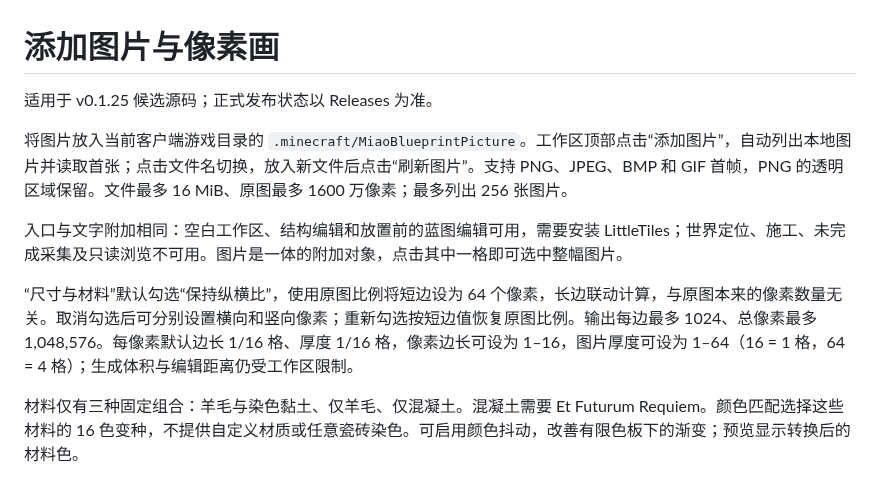
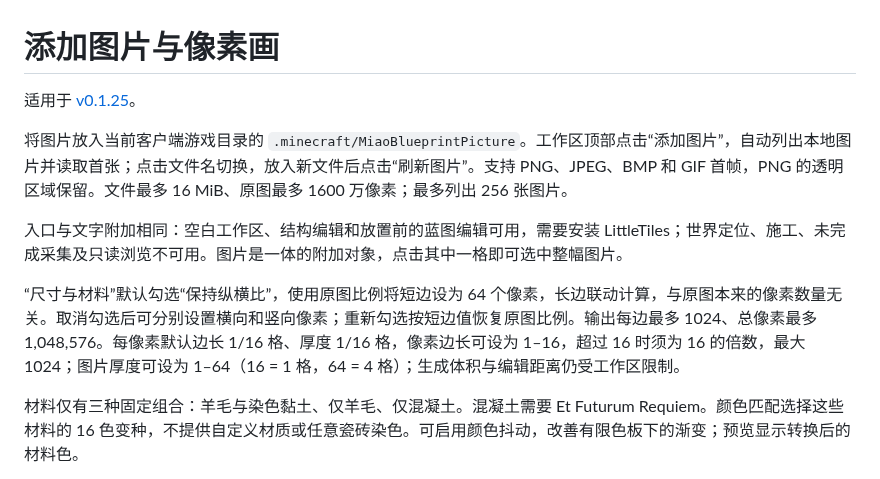
Before and after one commit to MIAOKATZE/GT-Miao-Blueprint, a Markdown page: README/picture-blueprints.md, the part around the change. GitHub-like rendering.

```diff
--- a/README/picture-blueprints.md
+++ b/README/picture-blueprints.md
@@ -1,12 +1,12 @@
 # 添加图片与像素画
 
-适用于 v0.1.25 候选源码；正式发布状态以 Releases 为准。
+适用于 [v0.1.25](https://github.com/MIAOKATZE/GT-Miao-Blueprint/releases/tag/v0.1.25)。
 
 将图片放入当前客户端游戏目录的 `.minecraft/MiaoBlueprintPicture`。工作区顶部点击“添加图片”，自动列出本地图片并读取首张；点击文件名切换，放入新文件后点击“刷新图片”。支持 PNG、JPEG、BMP 和 GIF 首帧，PNG 的透明区域保留。文件最多 16 MiB、原图最多 1600 万像素；最多列出 256 张图片。
 
 入口与文字附加相同：空白工作区、结构编辑和放置前的蓝图编辑可用，需要安装 LittleTiles；世界定位、施工、未完成采集及只读浏览不可用。图片是一体的附加对象，点击其中一格即可选中整幅图片。
 
-“尺寸与材料”默认勾选“保持纵横比”，使用原图比例将短边设为 64 个像素，长边联动计算，与原图本来的像素数量无关。取消勾选后可分别设置横向和竖向像素；重新勾选按短边值恢复原图比例。输出每边最多 1024、总像素最多 1,048,576。每像素默认边长 1/16 格、厚度 1/16 格，像素边长可设为 1–16，图片厚度可设为 1–64（16 = 1 格，64 = 4 格）；生成体积与编辑距离仍受工作区限制。
+“尺寸与材料”默认勾选“保持纵横比”，使用原图比例将短边设为 64 个像素，长边联动计算，与原图本来的像素数量无关。取消勾选后可分别设置横向和竖向像素；重新勾选按短边值恢复原图比例。输出每边最多 1024、总像素最多 1,048,576。每像素默认边长 1/16 格、厚度 1/16 格，像素边长可设为 1–16，超过 16 时须为 16 的倍数，最大 1024；图片厚度可设为 1–64（16 = 1 格，64 = 4 格）；生成体积与编辑距离仍受工作区限制。
 
 材料仅有三种固定组合：羊毛与染色黏土、仅羊毛、仅混凝土。混凝土需要 Et Futurum Requiem。颜色匹配选择这些材料的 16 色变种，不提供自定义材质或任意瓷砖染色。可启用颜色抖动，改善有限色板下的渐变；预览显示转换后的材料色。
 
```
Also changed, not shown: README.md (+28 -1 lines), README/text-blueprints.md (+1 -1 lines), README/screenshots/blueprint-attachments.png (added), README/screenshots/picture-attachment-editor.png (added), README/screenshots/text-attachment-editor.png (added), README/screenshots/text-picture-showcase.png (added), 1 other file.
